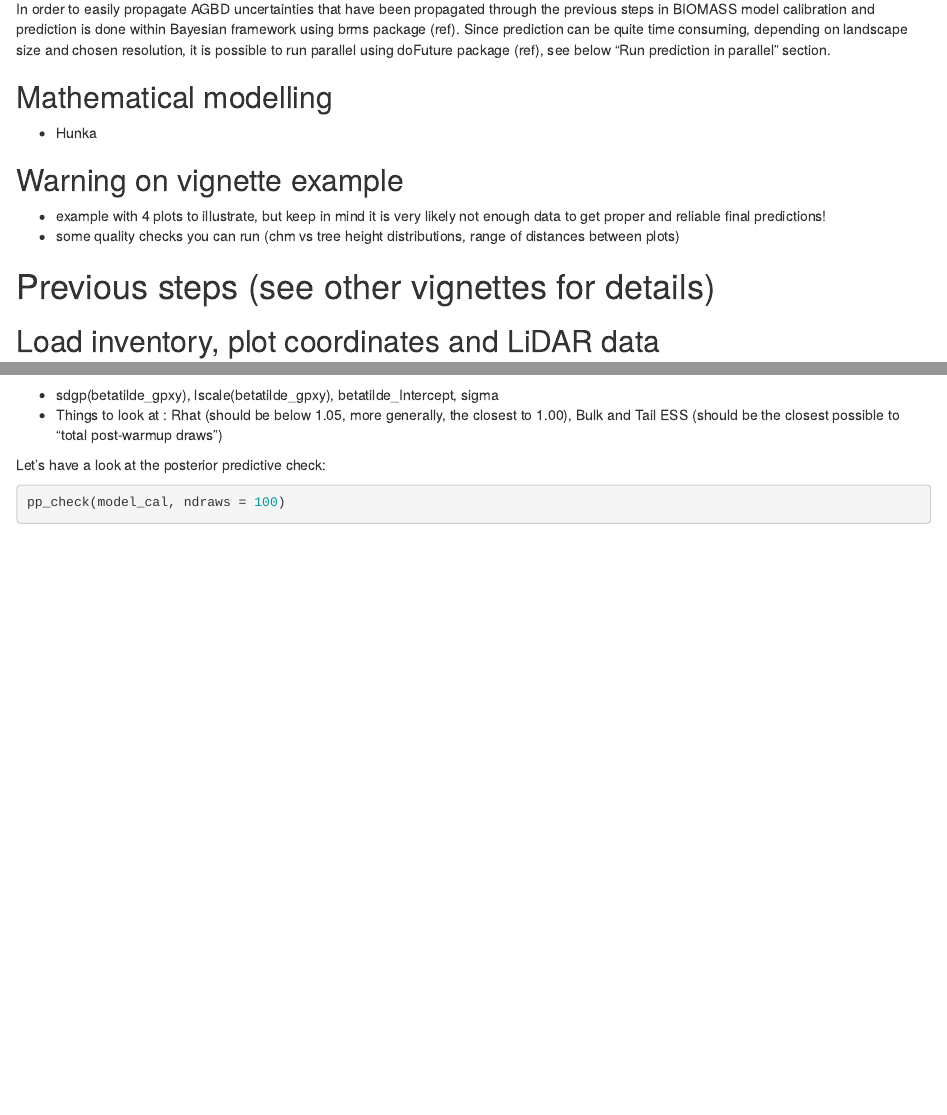
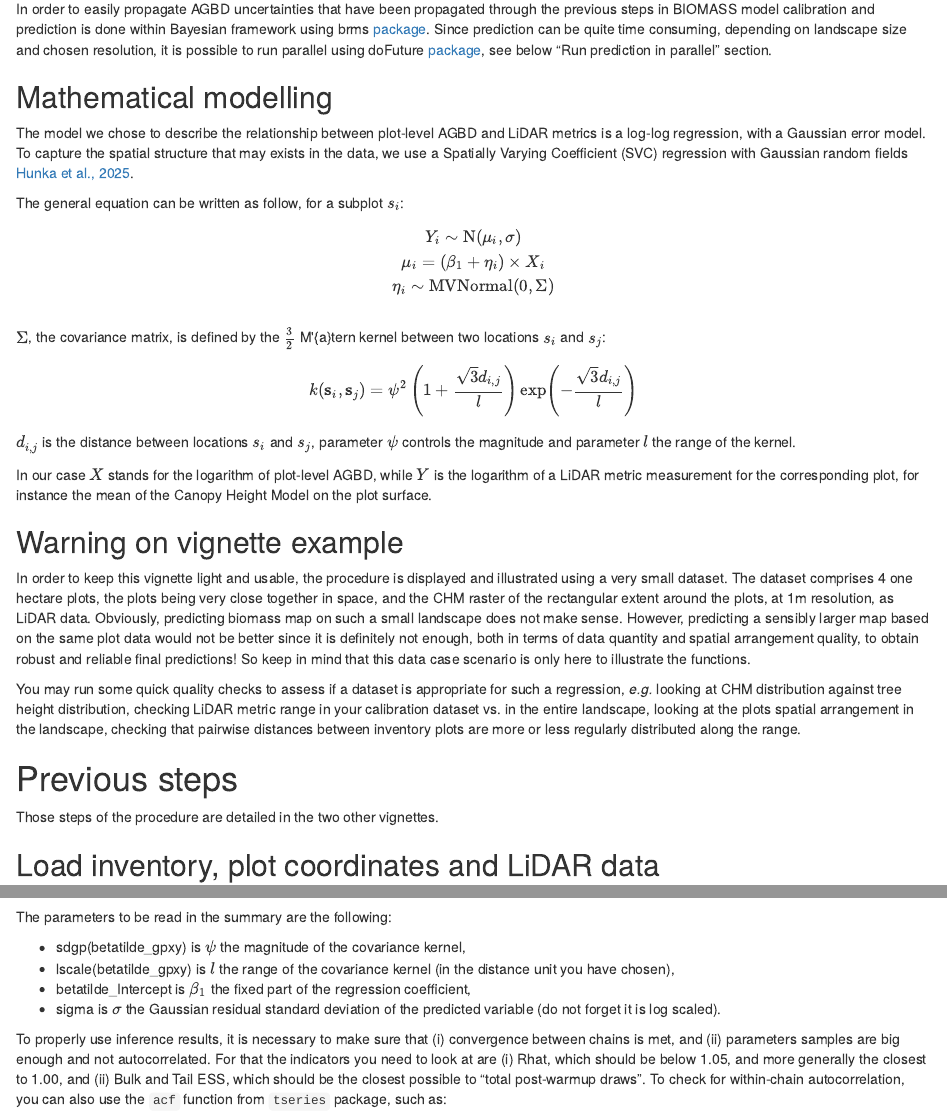
Before and after one commit to umr-amap/BIOMASS, an R Markdown document (vignettes/Vignette_predict_map_AGBD.Rmd): the page in a window 1100 px wide, from 350 px down, and a second part further down, joined at a grey line. Rendered offline with R 4.5, knitr and Pandoc, with nearby package versions; drawn as R Markdown's standard HTML page in place of the format the file asks for; some code elsewhere in the file could not run offline; common packages that the code uses without loading them are loaded.

Commit message:
writing introduction section

````diff
--- a/vignettes/Vignette_predict_map_AGBD.Rmd
+++ b/vignettes/Vignette_predict_map_AGBD.Rmd
@@ -33,18 +33,38 @@ BIOMASS enables users to predict AGBD maps at the landscape level, with uncertai
 
 To predict AGBD maps, we are going to calibrate a model describing the relationship between AGBD estimated at plot level, and the corresponding value of one LiDAR metric (a Canopy Height Model - CHM, for example). Once this model has been calibrated using AGBD and CHM values of each plot, AGBD is computed for each pixel of the landscape based on the LiDAR metric value at the pixel, according to the model.
 
-In order to easily propagate AGBD uncertainties that have been propagated through the previous steps in BIOMASS model calibration and prediction is done within Bayesian framework using brms package (ref). Since prediction can be quite time consuming, depending on landscape size and chosen resolution, it is possible to run parallel using doFuture package (ref), see below "Run prediction in parallel" section.
+In order to easily propagate AGBD uncertainties that have been propagated through the previous steps in BIOMASS model calibration and prediction is done within Bayesian framework using brms [package](https://paulbuerkner.com/brms/index.html). Since prediction can be quite time consuming, depending on landscape size and chosen resolution, it is possible to run parallel using doFuture [package](https://future.futureverse.org/index.html), see below "Run prediction in parallel" section.
 
 ## Mathematical modelling
 
--  Hunka
+The model we chose to describe the relationship between plot-level AGBD and LiDAR metrics is a log-log regression, with a Gaussian error model. To capture the spatial structure that may exists in the data, we use a Spatially Varying Coefficient (SVC) regression with Gaussian random fields [Hunka et al., 2025](https://doi.org/10.1016/j.rse.2024.114557).
+
+The general equation can be written as follow, for a subplot $s_i$:
+
+$$
+Y_i \sim \mathrm{N}(\mu_i, \sigma) \\
+\mu_i = (\beta_1 + \eta_i) \times X_i \\
+\eta_i \sim \mathrm{MVNormal}(0, \Sigma) \\
+$$
+$\Sigma$, the covariance matrix, is defined by the $\frac{3}{2}$ M\'{a}tern kernel between two locations $s_i$ and $s_j$:
+
+$$
+k(\mathbf{s}_i, \mathbf{s}_j) = \psi^2 \left( 1 + \frac{\sqrt{3}d_{i,j}}{l} \right) \exp \left( -\frac{\sqrt{3}d_{i,j}}{l} \right)
+$$
+$d_{i,j}$ is the distance between locations $s_i$ and $s_j$, parameter $\psi$ controls the magnitude and parameter $l$ the range of the kernel.
+
+In our case $X$ stands for the logarithm of plot-level AGBD, while $Y$ is the logarithm of a LiDAR metric measurement for the corresponding plot, for instance the mean of the Canopy Height Model on the plot surface.
 
 ## Warning on vignette example
 
-- example with 4 plots to illustrate, but keep in mind it is very likely not enough data to get proper and reliable final predictions!
-- some quality checks you can run (chm vs tree height distributions, range of distances between plots)
+In order to keep this vignette light and usable, the procedure is displayed and illustrated using a very small dataset. The dataset comprises 4 one hectare plots, the plots being very close together in space, and the CHM raster of the rectangular extent around the plots, at 1m resolution, as LiDAR data. Obviously, predicting biomass map on such a small landscape does not make sense. However, predicting a sensibly larger map based on the same plot data would not be better since it is definitely not enough, both in terms of data quantity and spatial arrangement quality, to obtain robust and reliable final predictions! So keep in mind that this data case scenario is only here to illustrate the functions.
 
-# Previous steps (see other vignettes for details)
+You may run some quick quality checks to assess if a dataset is appropriate for such a regression, *e.g.* looking at CHM distribution against tree height distribution, checking LiDAR metric range in your calibration dataset vs. in the entire landscape, looking at the plots spatial arrangement in the landscape, checking that pairwise distances between inventory plots are more or less regularly distributed along the range.
+
+
+# Previous steps
+
+Those steps of the procedure are detailed in the two other vignettes.
 
 ## Load inventory, plot coordinates and LiDAR data
 
@@ -159,7 +179,14 @@ Let's check inference results:
 ```{r, summary_mod_cal}
 summary(model_cal)
 ```
-- sdgp(betatilde_gpxy), lscale(betatilde_gpxy), betatilde_Intercept, sigma
-- Things to look at : Rhat (should be below 1.05, more generally, the closest to 1.00), Bulk and Tail ESS (should be the closest possible to "total post-warmup draws")
 
-Let's have a look at the posterior predictive check:
+The parameters to be read in the summary are the following:
+
+- sdgp(betatilde_gpxy) is $\psi$ the magnitude of the covariance kernel,
+- lscale(betatilde_gpxy) is $l$ the range of the covariance kernel (in the distance unit you have chosen),
+- betatilde_Intercept is $\beta_1$ the fixed part of the regression coefficient,
+- sigma is $\sigma$ the Gaussian residual standard deviation of the predicted variable (do not forget it is log scaled).
+
+To properly use inference results, it is necessary to make sure that (i) convergence between chains is met, and (ii) parameters samples are big enough and not autocorrelated. For that the indicators you need to look at are (i) Rhat, which should be below 1.05, and more generally the closest to 1.00, and (ii) Bulk and Tail ESS, which should be the closest possible to "total post-warmup draws". To check for within-chain autocorrelation, you can also use the `acf` function from `tseries` package, such as:
+
+```{r, mod_autocor}
````
Also changed, not shown: vignettes/Vignette_predict_map_AGBD.Rmd (18 more changed lines).
